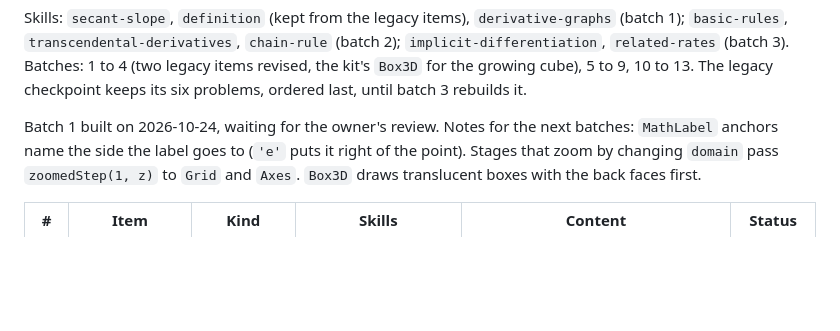
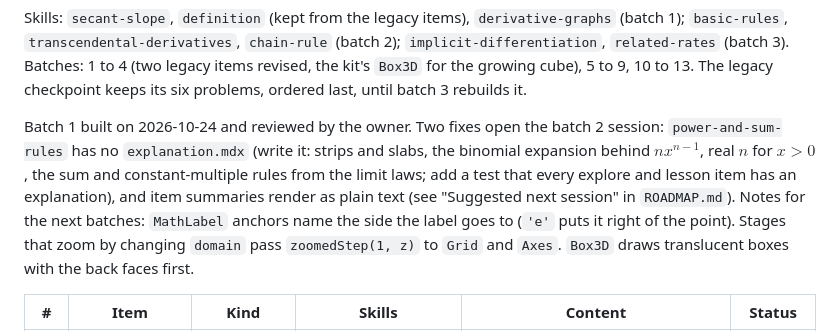
Before and after one commit to daniekans/lumen, a Markdown page: docs/plans/calculus.md, the part around the change. Drawn GitHub-style; blank space fills up the shorter version.

```diff
--- a/docs/plans/calculus.md
+++ b/docs/plans/calculus.md
@@ -228,7 +228,11 @@ Skills: `secant-slope`, `definition` (kept from the legacy items), `derivative-g
 growing cube), 5 to 9, 10 to 13. The legacy checkpoint keeps its six problems, ordered last, until
 batch 3 rebuilds it.
 
-Batch 1 built on 2026-10-24, waiting for the owner's review. Notes for the next batches:
+Batch 1 built on 2026-10-24 and reviewed by the owner. Two fixes open the batch 2 session:
+`power-and-sum-rules` has no `explanation.mdx` (write it: strips and slabs, the binomial
+expansion behind $nx^{n-1}$, real $n$ for $x > 0$, the sum and constant-multiple rules from the
+limit laws; add a test that every explore and lesson item has an explanation), and item summaries
+render as plain text (see "Suggested next session" in `ROADMAP.md`). Notes for the next batches:
 `MathLabel` anchors name the side the label goes to (`'e'` puts it right of the point). Stages
 that zoom by changing `domain` pass `zoomedStep(1, z)` to `Grid` and `Axes`. `Box3D` draws
 translucent boxes with the back faces first.
```
Also changed, not shown: docs/ROADMAP.md (+7 -3 lines).
